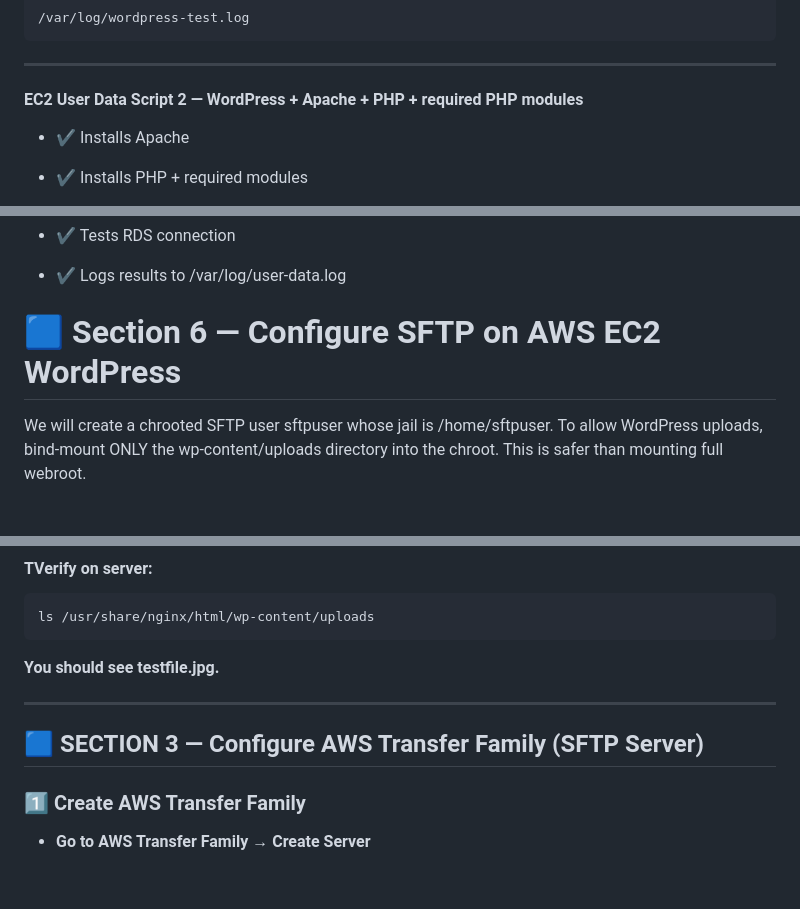
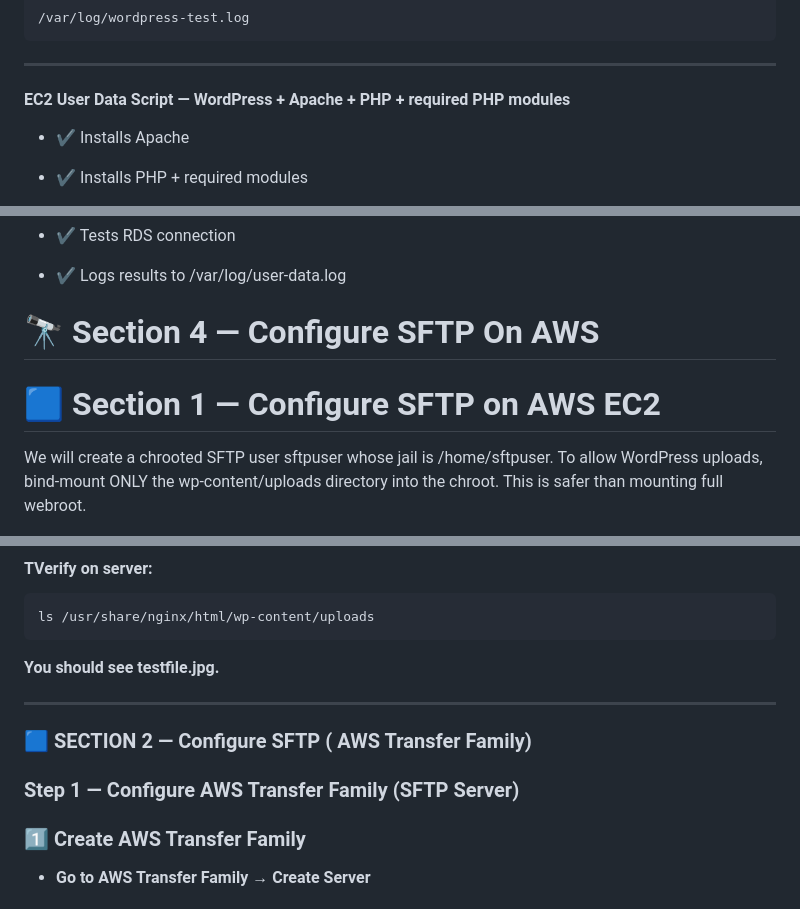
Before and after one commit to awsrmmustansarjavaid/aws-research-study, a Markdown page: AWS-Labs-AWS-Labs-Guide/Building Wordpress Website With AWS Services/Building Wordpress Website With EC2 & RDS.md, 3 parts joined by grey strips. Drawn GitHub-style.

```diff
--- a/AWS-Labs-AWS-Labs-Guide/Building Wordpress Website With AWS Services/Building Wordpress Website With EC2 & RDS.md
+++ b/AWS-Labs-AWS-Labs-Guide/Building Wordpress Website With AWS Services/Building Wordpress Website With EC2 & RDS.md
@@ -1243,7 +1243,7 @@ wordpressdb
 
 ***
 
-#### EC2 User Data Script 2 — WordPress + Apache + PHP + required PHP modules
+#### EC2 User Data Script  — WordPress + Apache + PHP + required PHP modules
 
 - ✔ Installs Apache
 
@@ -1388,9 +1388,9 @@ systemctl restart httpd
 
 
 
-
-
-# 🟦 Section 6 —  Configure SFTP on AWS EC2  WordPress
+# 🔭 Section 4 — Configure SFTP On AWS
+
+# 🟦 Section 1 — Configure SFTP on AWS EC2
 
 We will create a chrooted SFTP user sftpuser whose jail is /home/sftpuser. To allow WordPress uploads, bind-mount ONLY the wp-content/uploads directory into the chroot. This is safer than mounting full webroot.
 
@@ -1850,8 +1850,9 @@ ls /usr/share/nginx/html/wp-content/uploads
 
 
 ***
-
-## 🟦 SECTION 3 — Configure AWS Transfer Family (SFTP Server)
+### 🟦 SECTION 2 — Configure SFTP ( AWS Transfer Family)
+
+### Step 1 — Configure AWS Transfer Family (SFTP Server)
 
 ### 1️⃣ Create AWS Transfer Family
 
```
Also changed, not shown: other parts of AWS-Labs-AWS-Labs-Guide/Building Wordpress Website With AWS Services/Building Wordpress Website With EC2 & RDS.md (+39 -6 lines).
